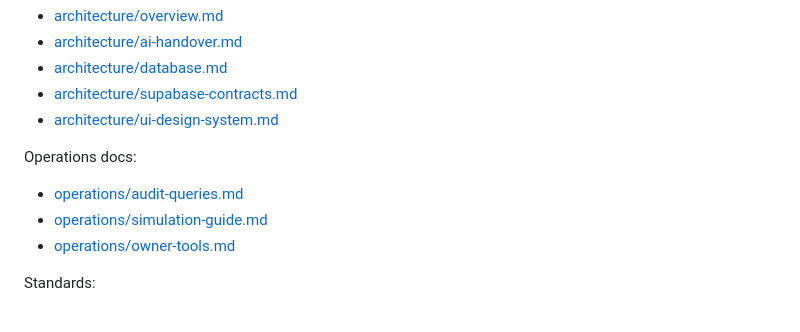
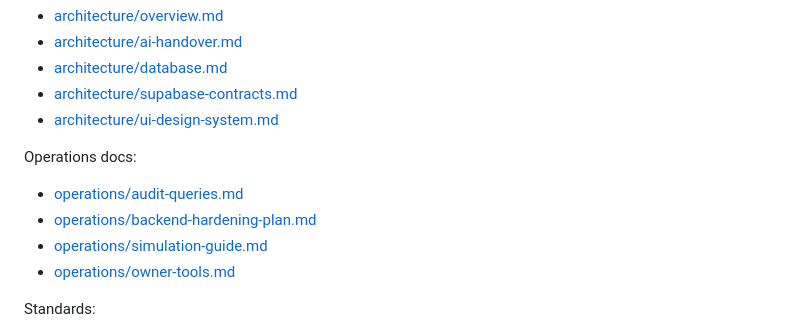
Before and after one commit to nferdazel/skyward, a Markdown page: docs/README.md, the part around the change. GitHub-like rendering.

Commit message:
docs: add backend hardening plan

```diff
--- a/docs/README.md
+++ b/docs/README.md
@@ -45,6 +45,7 @@ Architecture docs:
 
 Operations docs:
 - [operations/audit-queries.md](operations/audit-queries.md)
+- [operations/backend-hardening-plan.md](operations/backend-hardening-plan.md)
 - [operations/simulation-guide.md](operations/simulation-guide.md)
 - [operations/owner-tools.md](operations/owner-tools.md)
 
```
Also changed, not shown: docs/operations/backend-hardening-plan.md (added, +257 -0 lines).
